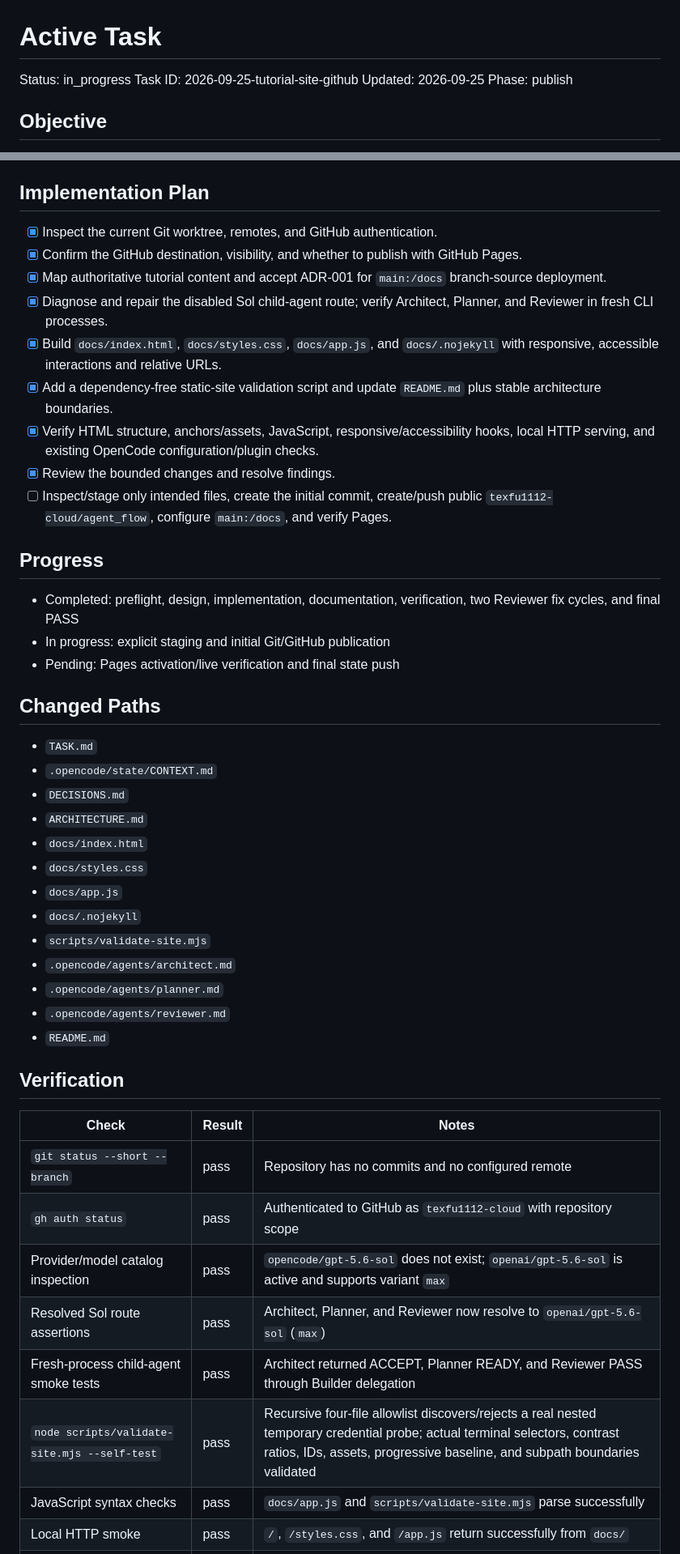
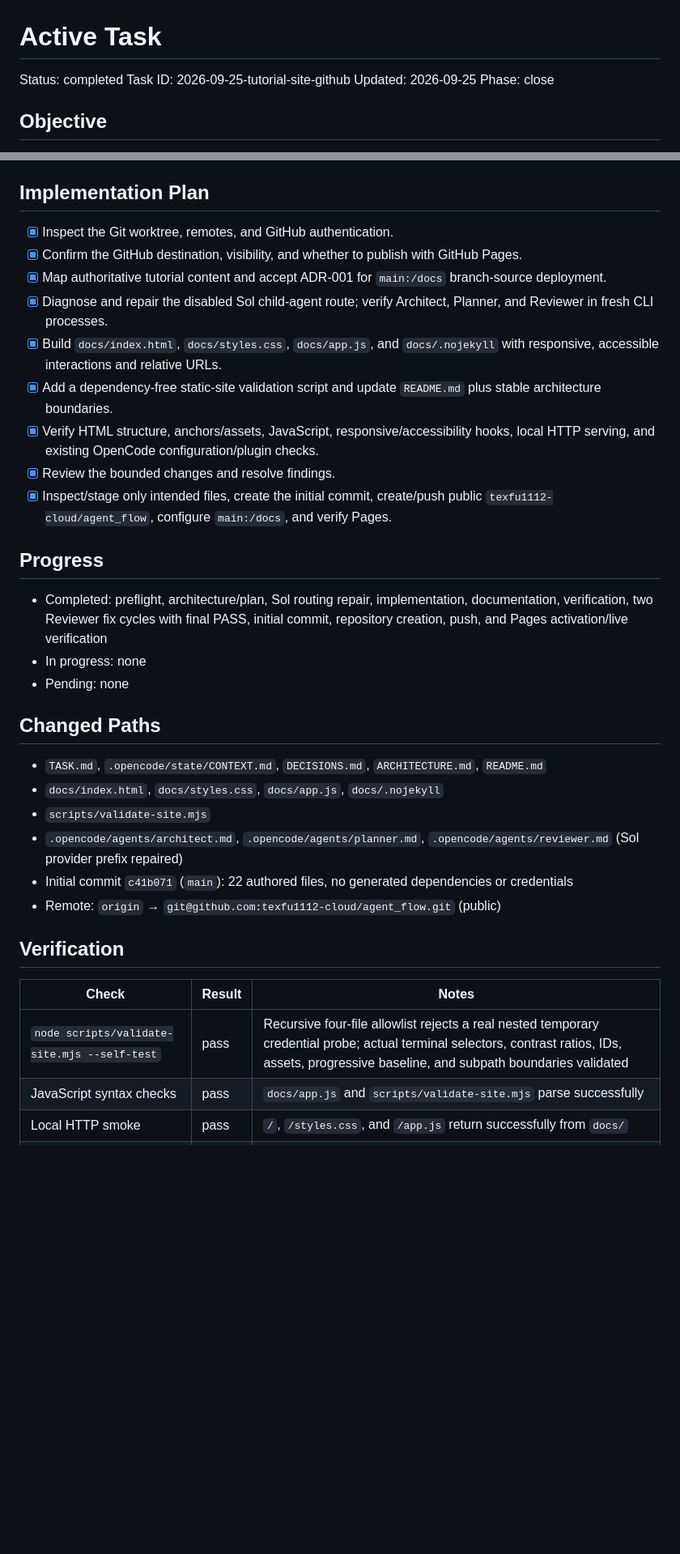
Before and after one commit to texfu1112-cloud/agent_flow, a Markdown page: TASK.md, 2 parts joined by grey strips. Shown at 81% size. Drawn GitHub-style; blank space fills up the shorter version.

```diff
--- a/TASK.md
+++ b/TASK.md
@@ -1,9 +1,9 @@
 # Active Task
 
-Status: in_progress
+Status: completed
 Task ID: 2026-09-25-tutorial-site-github
 Updated: 2026-09-25
-Phase: publish
+Phase: close
 
 ## Objective
 
@@ -38,7 +38,7 @@ Decision: ADR-001 — keep a dependency-free, progressively enhanced site in `do
 
 ## Implementation Plan
 
-- [x] Inspect the current Git worktree, remotes, and GitHub authentication.
+- [x] Inspect the Git worktree, remotes, and GitHub authentication.
 - [x] Confirm the GitHub destination, visibility, and whether to publish with GitHub Pages.
 - [x] Map authoritative tutorial content and accept ADR-001 for `main:/docs` branch-source deployment.
 - [x] Diagnose and repair the disabled Sol child-agent route; verify Architect, Planner, and Reviewer in fresh CLI processes.
@@ -46,40 +46,28 @@ Decision: ADR-001 — keep a dependency-free, progressively enhanced site in `do
 - [x] Add a dependency-free static-site validation script and update `README.md` plus stable architecture boundaries.
 - [x] Verify HTML structure, anchors/assets, JavaScript, responsive/accessibility hooks, local HTTP serving, and existing OpenCode configuration/plugin checks.
 - [x] Review the bounded changes and resolve findings.
-- [ ] Inspect/stage only intended files, create the initial commit, create/push public `texfu1112-cloud/agent_flow`, configure `main:/docs`, and verify Pages.
+- [x] Inspect/stage only intended files, create the initial commit, create/push public `texfu1112-cloud/agent_flow`, configure `main:/docs`, and verify Pages.
 
 ## Progress
 
-- Completed: preflight, design, implementation, documentation, verification, two Reviewer fix cycles, and final PASS
-- In progress: explicit staging and initial Git/GitHub publication
-- Pending: Pages activation/live verification and final state push
+- Completed: preflight, architecture/plan, Sol routing repair, implementation, documentation, verification, two Reviewer fix cycles with final PASS, initial commit, repository creation, push, and Pages activation/live verification
+- In progress: none
+- Pending: none
 
 ## Changed Paths
 
-- `TASK.md`
-- `.opencode/state/CONTEXT.md`
-- `DECISIONS.md`
-- `ARCHITECTURE.md`
-- `docs/index.html`
-- `docs/styles.css`
-- `docs/app.js`
-- `docs/.nojekyll`
+- `TASK.md`, `.opencode/state/CONTEXT.md`, `DECISIONS.md`, `ARCHITECTURE.md`, `README.md`
+- `docs/index.html`, `docs/styles.css`, `docs/app.js`, `docs/.nojekyll`
 - `scripts/validate-site.mjs`
-- `.opencode/agents/architect.md`
-- `.opencode/agents/planner.md`
-- `.opencode/agents/reviewer.md`
-- `README.md`
+- `.opencode/agents/architect.md`, `.opencode/agents/planner.md`, `.opencode/agents/reviewer.md` (Sol provider prefix repaired)
+- Initial commit `c41b071` (`main`): 22 authored files, no generated dependencies or credentials
+- Remote: `origin` → `git@github.com:texfu1112-cloud/agent_flow.git` (public)
 
 ## Verification
 
 | Check | Result | Notes |
 |---|---|---|
-| `git status --short --branch` | pass | Repository has no commits and no configured remote |
-| `gh auth status` | pass | Authenticated to GitHub as `texfu1112-cloud` with repository scope |
-| Provider/model catalog inspection | pass | `opencode/gpt-5.6-sol` does not exist; `openai/gpt-5.6-sol` is active and supports variant `max` |
-| Resolved Sol route assertions | pass | Architect, Planner, and Reviewer now resolve to `openai/gpt-5.6-sol` (`max`) |
-| Fresh-process child-agent smoke tests | pass | Architect returned ACCEPT, Planner READY, and Reviewer PASS through Builder delegation |
-| `node scripts/validate-site.mjs --self-test` | pass | Recursive four-file allowlist discovers/rejects a real nested temporary credential probe; actual terminal selectors, contrast ratios, IDs, assets, progressive baseline, and subpath boundaries validated |
+| `node scripts/validate-site.mjs --self-test` | pass | Recursive four-file allowlist rejects a real nested temporary credential probe; actual terminal selectors, contrast ratios, IDs, assets, progressive baseline, and subpath boundaries validated |
 | JavaScript syntax checks | pass | `docs/app.js` and `scripts/validate-site.mjs` parse successfully |
 | Local HTTP smoke | pass | `/`, `/styles.css`, and `/app.js` return successfully from `docs/` |
 | Playwright behavior/reflow smoke | pass | Role tabs/keyboard, theme, checklist, copy fallback, mobile focus entry/trap/restore/Escape, no-JS content, and 320/390px overflow checks passed |
```
Also changed, not shown: other parts of TASK.md (+6 -3 lines), .opencode/state/CONTEXT.md (+23 -31 lines).
